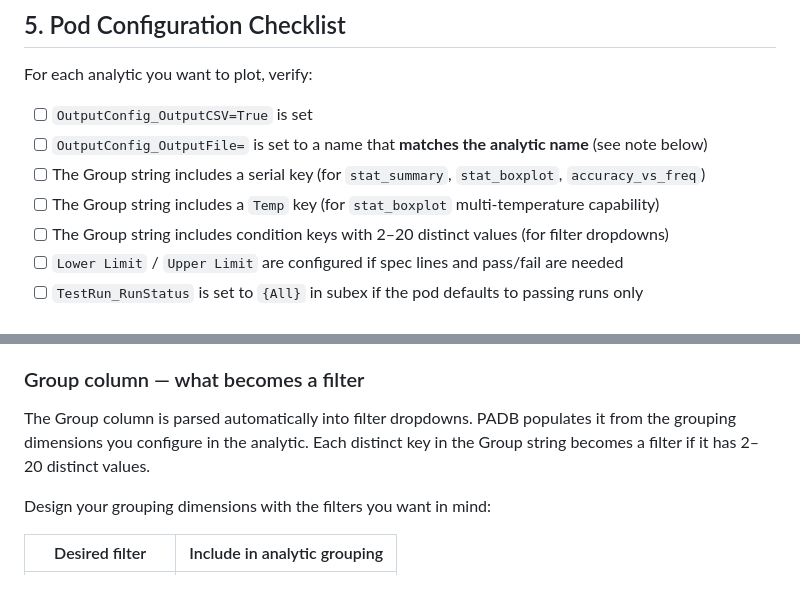
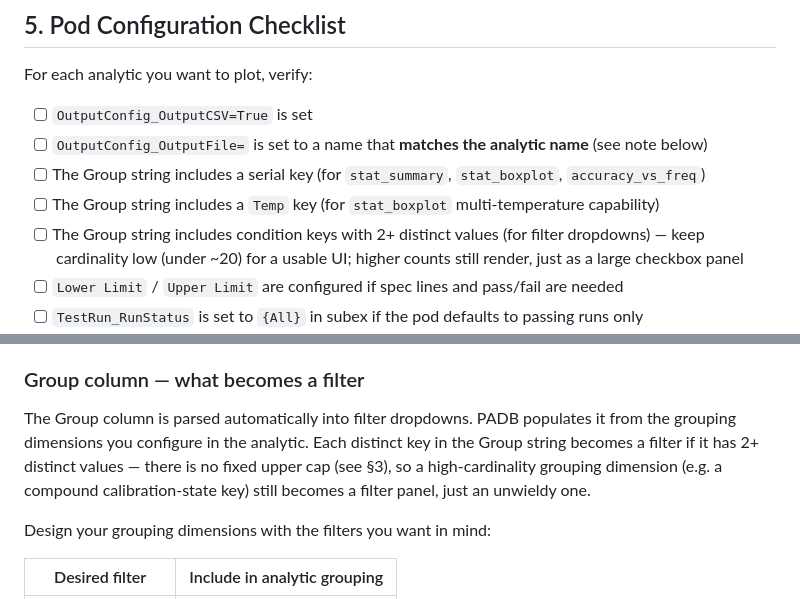
Before and after one commit to damurray/padb-tools, a Markdown page: PADB_Analytic_Requirements.md, 2 parts joined by grey strips. Rendered like a GitHub page.

```diff
--- a/PADB_Analytic_Requirements.md
+++ b/PADB_Analytic_Requirements.md
@@ -247,7 +251,7 @@ For each analytic you want to plot, verify:
 - [ ] `OutputConfig_OutputFile=` is set to a name that **matches the analytic name** (see note below)
 - [ ] The Group string includes a serial key (for `stat_summary`, `stat_boxplot`, `accuracy_vs_freq`)
 - [ ] The Group string includes a `Temp` key (for `stat_boxplot` multi-temperature capability)
-- [ ] The Group string includes condition keys with 2–20 distinct values (for filter dropdowns)
+- [ ] The Group string includes condition keys with 2+ distinct values (for filter dropdowns) — keep cardinality low (under ~20) for a usable UI; higher counts still render, just as a large checkbox panel
 - [ ] `Lower Limit` / `Upper Limit` are configured if spec lines and pass/fail are needed
 - [ ] `TestRun_RunStatus` is set to `{All}` in subex if the pod defaults to passing runs only
 - [ ] For Environmental analytics: `UDE`, `LDE`, `Upper TTL (est)`, `Lower TTL (est)` are enabled in the output
@@ -347,7 +351,7 @@ Room-only extracts (`Environment_TestStep='Room'`) disable the distribution, env
 
 ### Group column — what becomes a filter
 
-The Group column is parsed automatically into filter dropdowns. PADB populates it from the grouping dimensions you configure in the analytic. Each distinct key in the Group string becomes a filter if it has 2–20 distinct values.
+The Group column is parsed automatically into filter dropdowns. PADB populates it from the grouping dimensions you configure in the analytic. Each distinct key in the Group string becomes a filter if it has 2+ distinct values — there is no fixed upper cap (see §3), so a high-cardinality grouping dimension (e.g. a compound calibration-state key) still becomes a filter panel, just an unwieldy one.
 
 Design your grouping dimensions with the filters you want in mind:
 
```
Also changed, not shown: other parts of PADB_Analytic_Requirements.md (+8 -4 lines), .claude/commands/padb-tools.md (+1 -1 lines), CLAUDE.md (+1 -1 lines).
